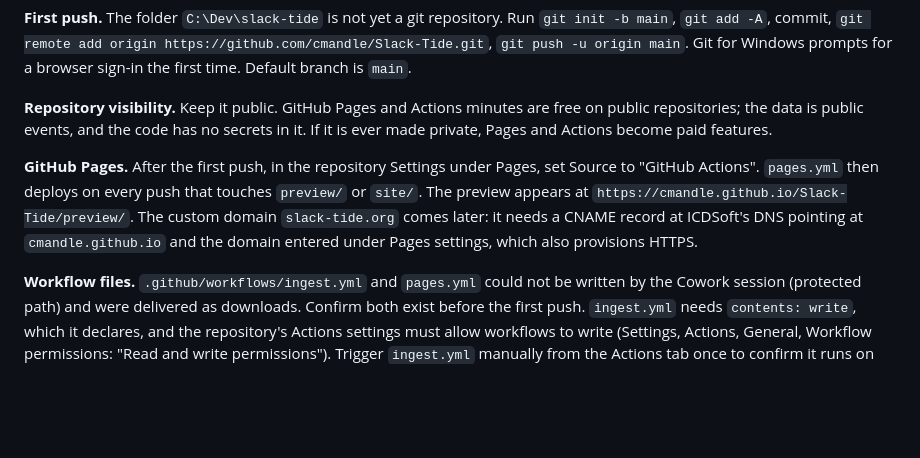
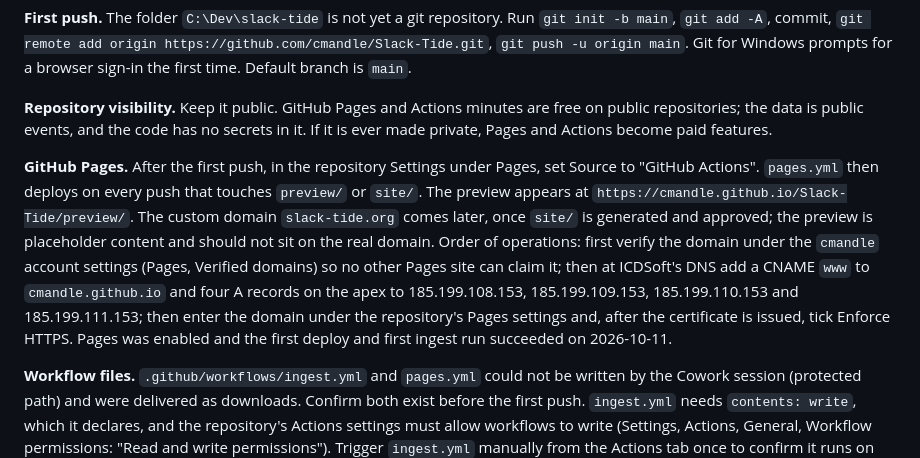
Before and after one commit to cmandle/Slack-Tide, a Markdown page: CLAUDE.md, the part around the change. Rendered like a GitHub page; blank space fills up the shorter version.

Commit message:
Document the custom domain order of operations and the first successful deploy
Co-Authored-By: Claude Fable 5.1 <noreply@anthropic.com>

```diff
--- a/CLAUDE.md
+++ b/CLAUDE.md
@@ -64,7 +64,7 @@ Sentence case in all copy. No em dashes. Venue names are real South Coast organi
 
 **Repository visibility.** Keep it public. GitHub Pages and Actions minutes are free on public repositories; the data is public events, and the code has no secrets in it. If it is ever made private, Pages and Actions become paid features.
 
-**GitHub Pages.** After the first push, in the repository Settings under Pages, set Source to "GitHub Actions". `pages.yml` then deploys on every push that touches `preview/` or `site/`. The preview appears at `https://cmandle.github.io/Slack-Tide/preview/`. The custom domain `slack-tide.org` comes later: it needs a CNAME record at ICDSoft's DNS pointing at `cmandle.github.io` and the domain entered under Pages settings, which also provisions HTTPS.
+**GitHub Pages.** After the first push, in the repository Settings under Pages, set Source to "GitHub Actions". `pages.yml` then deploys on every push that touches `preview/` or `site/`. The preview appears at `https://cmandle.github.io/Slack-Tide/preview/`. The custom domain `slack-tide.org` comes later, once `site/` is generated and approved; the preview is placeholder content and should not sit on the real domain. Order of operations: first verify the domain under the `cmandle` account settings (Pages, Verified domains) so no other Pages site can claim it; then at ICDSoft's DNS add a CNAME `www` to `cmandle.github.io` and four A records on the apex to 185.199.108.153, 185.199.109.153, 185.199.110.153 and 185.199.111.153; then enter the domain under the repository's Pages settings and, after the certificate is issued, tick Enforce HTTPS. Pages was enabled and the first deploy and first ingest run succeeded on 2026-10-11.
 
 **Workflow files.** `.github/workflows/ingest.yml` and `pages.yml` could not be written by the Cowork session (protected path) and were delivered as downloads. Confirm both exist before the first push. `ingest.yml` needs `contents: write`, which it declares, and the repository's Actions settings must allow workflows to write (Settings, Actions, General, Workflow permissions: "Read and write permissions"). Trigger `ingest.yml` manually from the Actions tab once to confirm it runs on GitHub's machines, not only locally.
 
```
